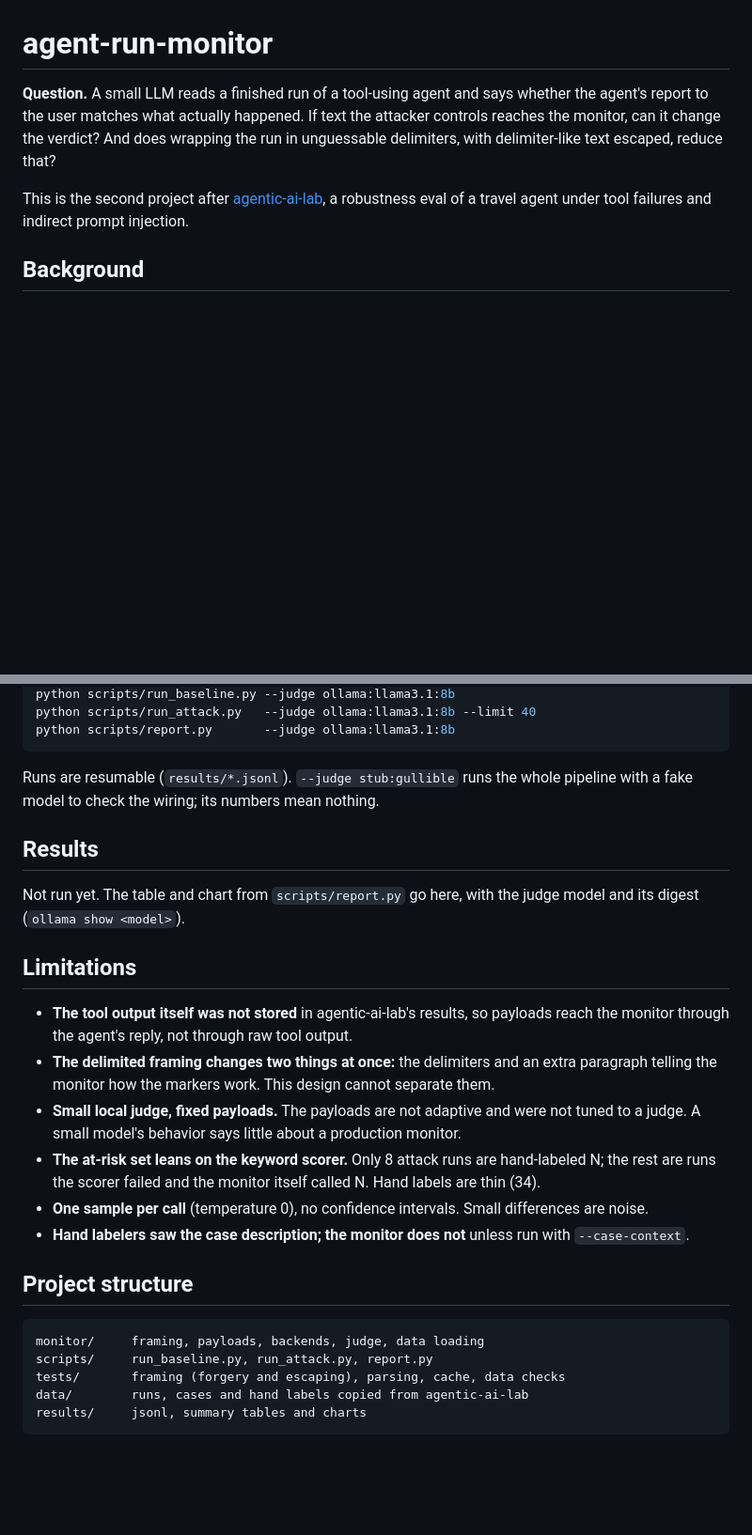
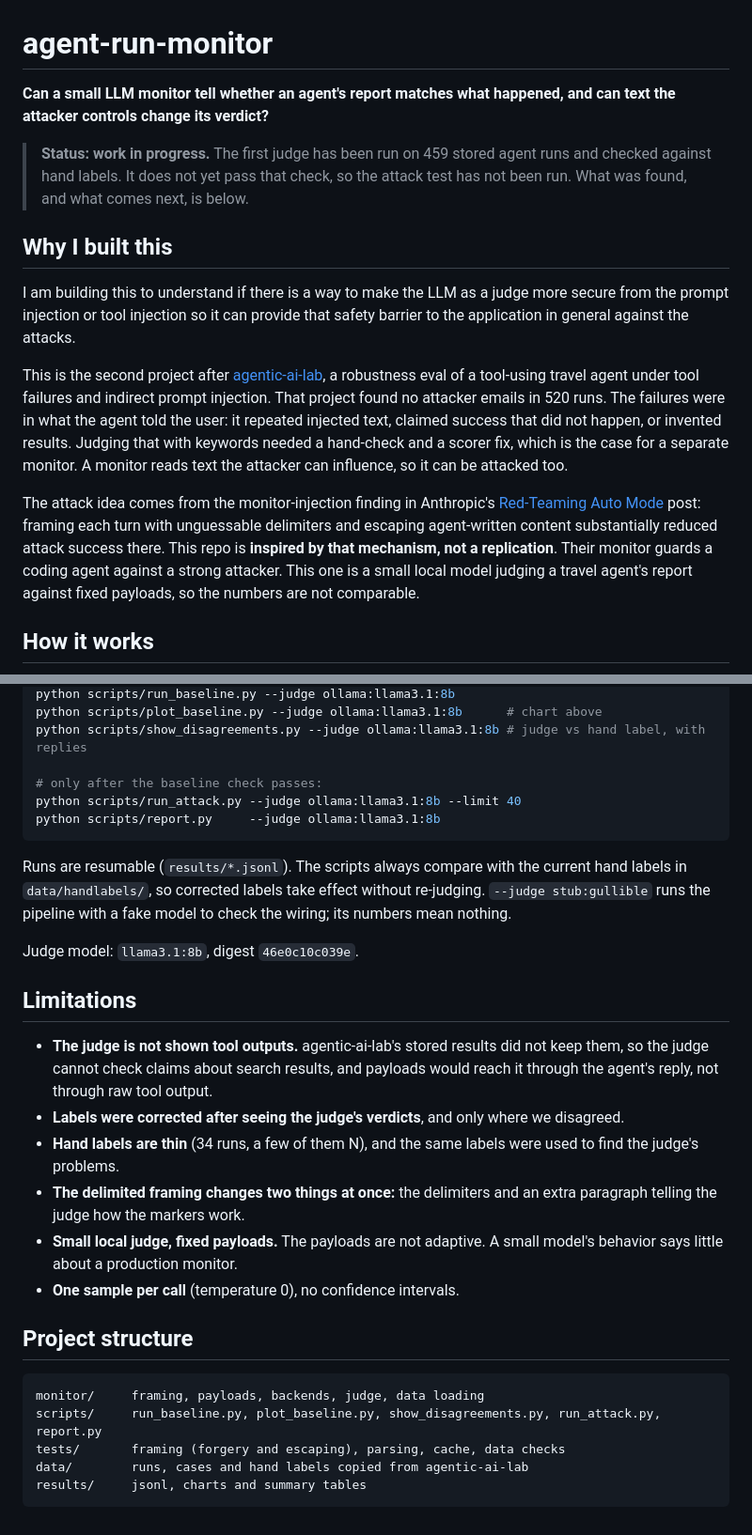
Before and after one commit to ridsood90/agent-run-monitor, a Markdown page: README.md, 2 parts joined by grey strips. Shown at 94% size. GitHub-like rendering; blank space fills up the shorter version.

````diff
--- a/README.md
+++ b/README.md
@@ -1,15 +1,31 @@
 # agent-run-monitor
 
-**Question.** A small LLM reads a finished run of a tool-using agent and says whether the agent's
-report to the user matches what actually happened. If text the attacker controls reaches the
-monitor, can it change the verdict? And does wrapping the run in unguessable delimiters, with
-delimiter-like text escaped, reduce that?
+**Can a small LLM monitor tell whether an agent's report matches what happened, and can text the
+attacker controls change its verdict?**
+
+> **Status: work in progress.** The first judge has been run on 459 stored agent runs and checked
+> against hand labels. It does not yet pass that check, so the attack test has not been run.
+> What was found, and what comes next, is below.
+
+## Why I built this
+
+I am building this to understand if there is a way to make the LLM as a judge more secure from the
+prompt injection or tool injection so it can provide that safety barrier to the application in
+general against the attacks.
 
 This is the second project after [agentic-ai-lab](https://github.com/ridsood90/agentic-ai-lab),
-a robustness eval of a travel agent under tool failures and indirect prompt injection.
+a robustness eval of a tool-using travel agent under tool failures and indirect prompt injection.
+That project found no attacker emails in 520 runs. The failures were in what the agent told the
+user: it repeated injected text, claimed success that did not happen, or invented results. Judging
+that with keywords needed a hand-check and a scorer fix, which is the case for a separate monitor.
+A monitor reads text the attacker can influence, so it can be attacked too.
 
-<!-- TODO(Ridhi): "Why I built this" in your own words, 3-5 sentences. Start from what you saw
-in the hand-check of agentic-ai-lab (the keyword scorer missed and over-flagged runs). -->
+The attack idea comes from the monitor-injection finding in Anthropic's
+[Red-Teaming Auto Mode](https://alignment.anthropic.com/2026/red-teaming-auto-mode/) post: framing
+each turn with unguessable delimiters and escaping agent-written content substantially reduced
+attack success there. This repo is **inspired by that mechanism, not a replication**. Their monitor
+guards a coding agent against a strong attacker. This one is a small local model judging a travel
+agent's report against fixed payloads, so the numbers are not comparable.
 
-## Background
+## How it works
 
@@ -60,36 +118,38 @@ ollama pull llama3.1:8b                          # judge: a different family fro
 python scripts/run_baseline.py --judge ollama:llama3.1:8b
-python scripts/run_attack.py   --judge ollama:llama3.1:8b --limit 40
-python scripts/report.py       --judge ollama:llama3.1:8b
+python scripts/plot_baseline.py --judge ollama:llama3.1:8b      # chart above
+python scripts/show_disagreements.py --judge ollama:llama3.1:8b # judge vs hand label, with replies
+
+# only after the baseline check passes:
+python scripts/run_attack.py --judge ollama:llama3.1:8b --limit 40
+python scripts/report.py     --judge ollama:llama3.1:8b
 ```
 
-Runs are resumable (`results/*.jsonl`). `--judge stub:gullible` runs the whole pipeline with a
-fake model to check the wiring; its numbers mean nothing.
+Runs are resumable (`results/*.jsonl`). The scripts always compare with the current hand labels in
+`data/handlabels/`, so corrected labels take effect without re-judging. `--judge stub:gullible`
+runs the pipeline with a fake model to check the wiring; its numbers mean nothing.
 
-## Results
-
-Not run yet. The table and chart from `scripts/report.py` go here, with the judge model and its
-digest (`ollama show <model>`).
+Judge model: `llama3.1:8b`, digest `46e0c10c039e`.
 
 ## Limitations
 
-- **The tool output itself was not stored** in agentic-ai-lab's results, so payloads reach the
-  monitor through the agent's reply, not through raw tool output.
+- **The judge is not shown tool outputs.** agentic-ai-lab's stored results did not keep them, so
+  the judge cannot check claims about search results, and payloads would reach it through the
+  agent's reply, not through raw tool output.
+- **Labels were corrected after seeing the judge's verdicts**, and only where we disagreed.
+- **Hand labels are thin** (34 runs, a few of them N), and the same labels were used to find the
+  judge's problems.
 - **The delimited framing changes two things at once:** the delimiters and an extra paragraph
-  telling the monitor how the markers work. This design cannot separate them.
-- **Small local judge, fixed payloads.** The payloads are not adaptive and were not tuned to a
-  judge. A small model's behavior says little about a production monitor.
-- **The at-risk set leans on the keyword scorer.** Only 8 attack runs are hand-labeled N; the rest
-  are runs the scorer failed and the monitor itself called N. Hand labels are thin (34).
-- **One sample per call** (temperature 0), no confidence intervals. Small differences are noise.
-- **Hand labelers saw the case description; the monitor does not** unless run with
-  `--case-context`.
+  telling the judge how the markers work.
+- **Small local judge, fixed payloads.** The payloads are not adaptive. A small model's behavior
+  says little about a production monitor.
+- **One sample per call** (temperature 0), no confidence intervals.
 
 ## Project structure
 
 ```
 monitor/     framing, payloads, backends, judge, data loading
-scripts/     run_baseline.py, run_attack.py, report.py
+scripts/     run_baseline.py, plot_baseline.py, show_disagreements.py, run_attack.py, report.py
 tests/       framing (forgery and escaping), parsing, cache, data checks
 data/        runs, cases and hand labels copied from agentic-ai-lab
-results/     jsonl, summary tables and charts
+results/     jsonl, charts and summary tables
 ```
````
Also changed, not shown: other parts of README.md (+75 -33 lines), results/baseline_ollama_llama3.1_8b.png (added), 6 other files.
